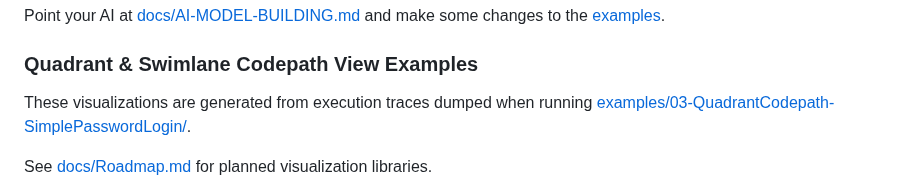
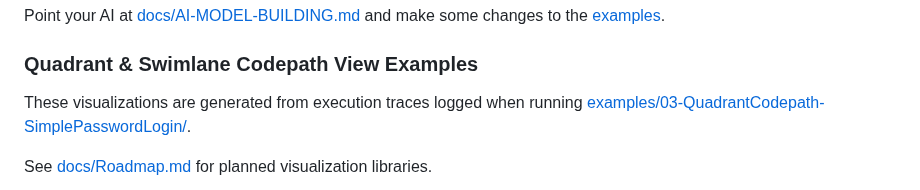
Before and after one commit to Stream44/FramespaceGenesis, a Markdown page: README.md, the part around the change. Rendered like a GitHub page.

Commit message:
Published using @Stream44 Studio
Signed-off-by: Christoph <christoph@christoph.diy>

```diff
--- a/README.md
+++ b/README.md
@@ -38,7 +38,7 @@ Point your AI at [docs/AI-MODEL-BUILDING.md](./docs/AI-MODEL-BUILDING.md) and ma
 
 ### Quadrant & Swimlane Codepath View Examples
 
-These visualizations are generated from execution traces dumped when running [examples/03-QuadrantCodepath-SimplePasswordLogin/](examples/03-QuadrantCodepath-SimplePasswordLogin).
+These visualizations are generated from execution traces logged when running [examples/03-QuadrantCodepath-SimplePasswordLogin/](examples/03-QuadrantCodepath-SimplePasswordLogin).
 
 See [docs/Roadmap.md](./docs/Roadmap.md) for planned visualization libraries.
 
```
